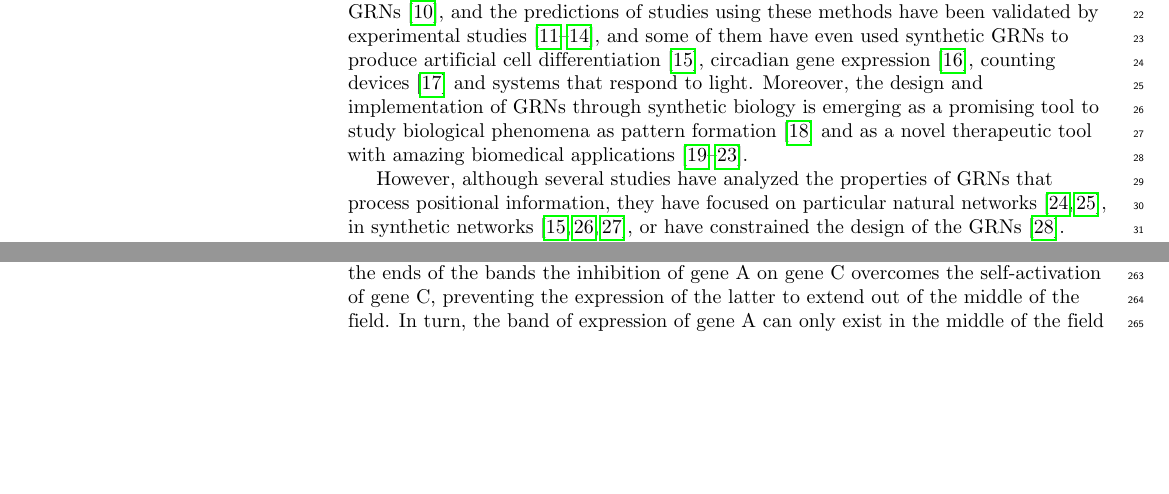
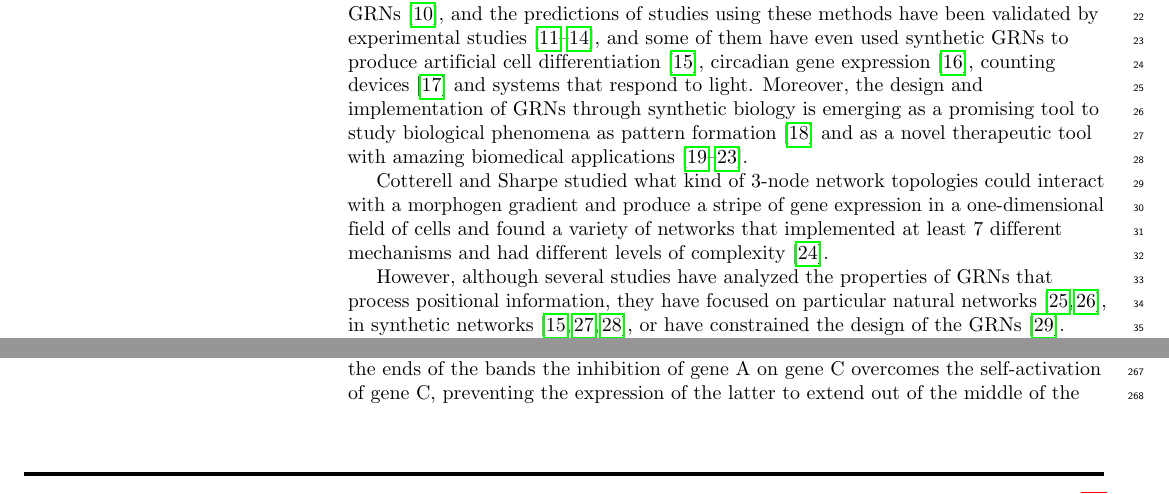
Before and after one commit to Nesper94/gene-regulatory-networks, a LaTeX thesis (docs/manuscript/PLOS-MSc-Thesis.tex): two parts of pages 2 and 8 of 18, joined at a grey line, cut so that both start at the same text, the shorter picture padded with empty space. Compiled offline with pdfLaTeX.

Commit message:
Mention Cotterell and Sharpe work in introduction

```diff
--- a/docs/manuscript/PLOS-MSc-Thesis.tex
+++ b/docs/manuscript/PLOS-MSc-Thesis.tex
@@ -325,6 +325,12 @@ emerging as a promising tool to study biological phenomena as pattern formation
 biomedical applications~\cite{karlsson_therapeutic_2012,
 higashikuni_advancing_2017,abil_synthetic_2015,healy_genetic_2019,
 kitada_programming_2018}.
+
+Cotterell and Sharpe studied what kind of 3-node network topologies could
+interact with a morphogen gradient and produce a stripe of gene expression
+in a one-dimensional field of cells and found a variety of networks that
+implemented at least 7 different mechanisms and had different levels of
+complexity \cite{Cotterell2010}.
 
 However, although several studies have analyzed the properties of GRNs that
 process positional information, they have focused on particular natural networks
```
